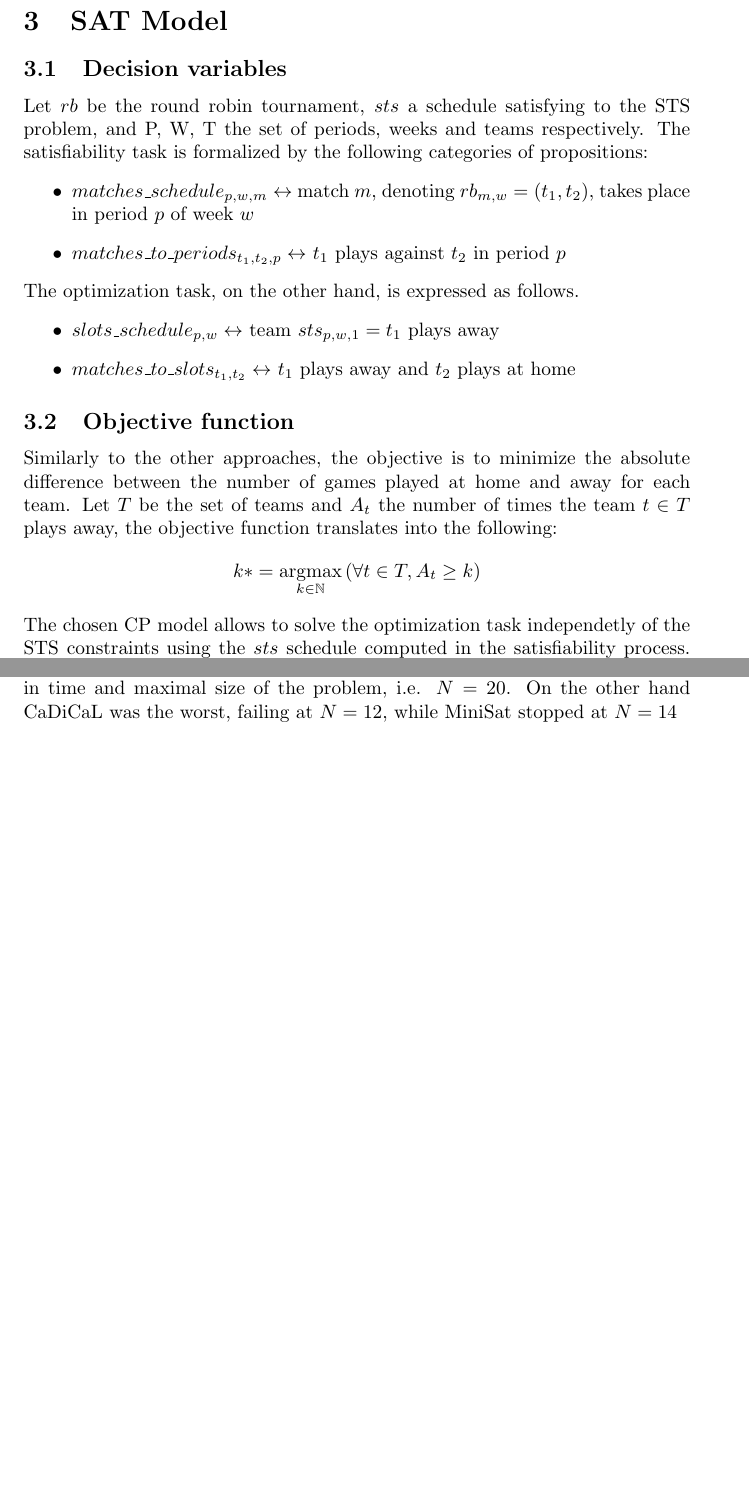
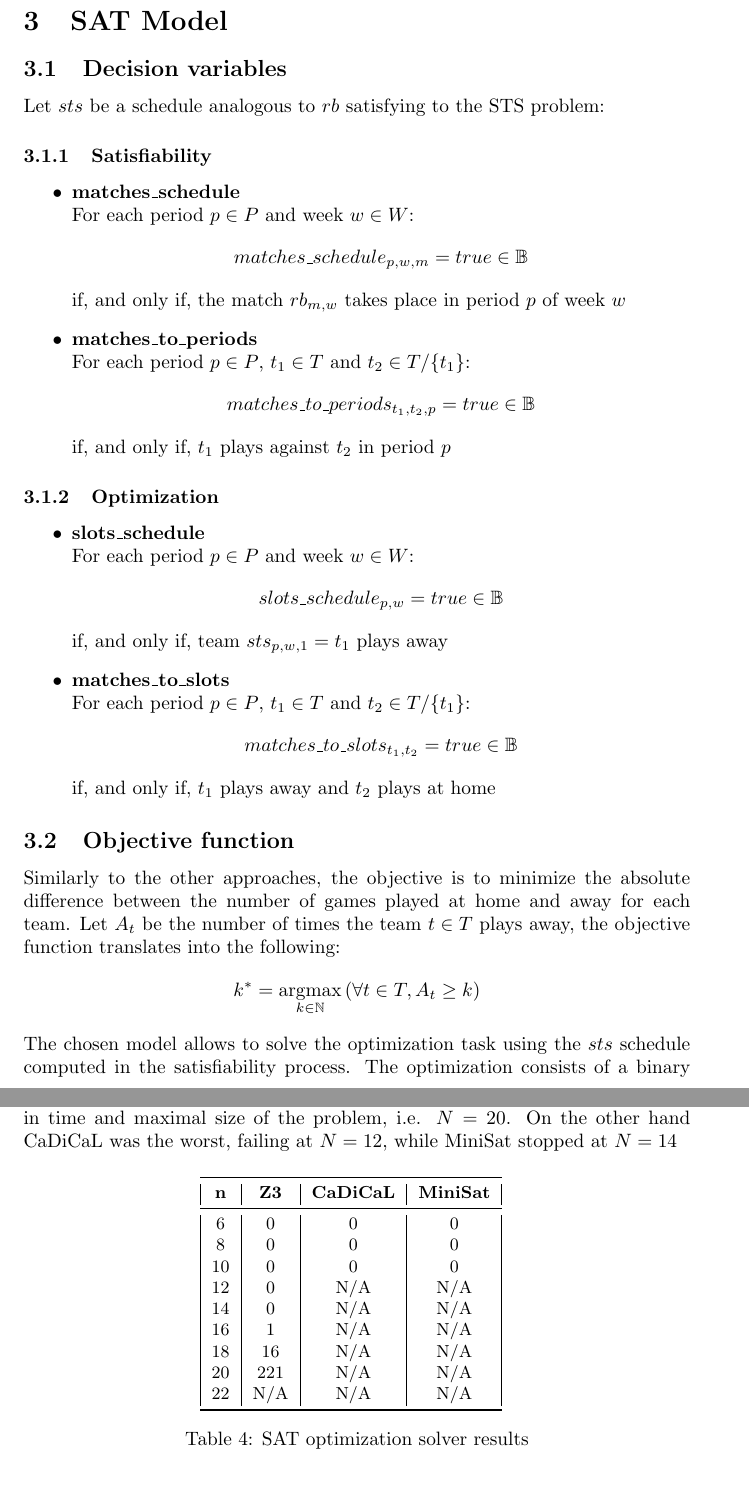
Before and after one commit to giulioPetroz/Sports-Tournament-Scheduling, a LaTeX document (main.tex, which reads sections/SAT.tex): two parts of pages 7 and 8 of 14 before the commit and two parts of pages 7 and 9 of 15 after it, joined at a grey line, cut so that both start at the same text, the shorter picture padded with empty space. Compiled offline with pdfLaTeX.

Commit message:
Update SAT.tex

```diff
--- a/sections/SAT.tex
+++ b/sections/SAT.tex
@@ -1,27 +1,47 @@
 \section{SAT Model}
-% This part is mandatory for groups of 4 students. Groups up to 3 students can choose between SAT and SMT, and will be given bonus points if they do both.
+\subsection{Decision variables}
+Let $sts$ be a schedule analogous to $rb$ satisfying to the STS problem:
+% The satisfiability task is formalized by the following categories of propositions:
 
-\subsection{Decision variables}
-% Describe all the literals of your model and their semantics. For example, $\Delta_{i,j} = \text{true}$ iff the driver goes from city $i$ to city $j$.
-Let $rb$ be the round robin tournament, $sts$ a schedule satisfying to the STS problem, and P, W, T the set of periods, weeks and teams respectively.
-The satisfiability task is formalized by the following categories of propositions:
+\subsubsection{Satisfiability}
+% \paragraph{\text{matches\_schedule}}
 \begin{itemize}
-    \item $matches\_schedule_{p, w, m} \leftrightarrow$ match $m$, denoting $rb_{m, w} = (t_1, t_2)$, takes place in period $p$ of week $w$
-    \item $matches\_to\_periods_{t_1, t_2, p} \leftrightarrow$ $t_1$ plays against $t_2$ in period $p$
+    \item \textbf{matches\_schedule}\\
+        For each period $p \in P$ and week $w \in W$:
+        $$
+        matches\_schedule_{p, w, m} = true \in \mathbb{B}
+        $$
+        if, and only if, the match $rb_{m, w}$ takes place in period $p$ of week $w$
+    \item \textbf{matches\_to\_periods}\\
+        For each period $p \in P$, $t_1 \in T$ and $t_2 \in T/\{t_1\}$:
+        $$
+        matches\_to\_periods_{t_1, t_2, p} = true \in \mathbb{B}
+        $$
+        if, and only if, $t_1$ plays against $t_2$ in period $p$
 \end{itemize}
-The optimization task, on the other hand, is expressed as follows.
+\subsubsection{Optimization}
 \begin{itemize}
-    \item $slots\_schedule_{p, w} \leftrightarrow$ team $sts_{p, w, 1} = t_1$ plays away
-    \item $matches\_to\_slots_{t_1, t_2} \leftrightarrow$ $t_1$ plays away and $t_2$ plays at home
+    \item \textbf{slots\_schedule}\\
+        For each period $p \in P$ and week $w \in W$:
+        $$
+        slots\_schedule_{p, w} = true \in \mathbb{B}
+        $$
+        if, and only if, team $sts_{p, w, 1} = t_1$ plays away
+    \item \textbf{matches\_to\_slots}\\
+        For each period $p \in P$, $t_1 \in T$ and $t_2 \in T/\{t_1\}$:
+        $$
+        matches\_to\_slots_{t_1, t_2} = true \in \mathbb{B}
+        $$
+        if, and only if, $t_1$ plays away and $t_2$ plays at home
 \end{itemize}
 
 \subsection{Objective function}
 Similarly to the other approaches, the objective is to minimize the absolute difference between the number of games played at home and away for each team.
-Let $T$ be the set of teams and $A_t$ the number of times the team $t \in T$ plays away, the objective function translates into the following:
+Let $A_t$ be the number of times the team $t \in T$ plays away, the objective function translates into the following:
 $$
-k * = \underset{k \in \mathbb{N}}{\text{argmax}} \left( \forall t \in T, A_t \geq k \right)
+k^* = \underset{k \in \mathbb{N}}{\text{argmax}} \left( \forall t \in T, A_t \geq k \right)
 $$
-The chosen CP model allows to solve the optimization task independetly of the STS constraints using the $sts$ schedule computed in the satisfiability process. The optimization consists of a binary search of $k*$ in the interval $[1, \lfloor\frac{N-1}{2}\rfloor]$. Since SAT doesn't directly support optimization, a new set of optimizing constraints is introduced for every instance of $k$ .
+The chosen model allows to solve the optimization task using the $sts$ schedule computed in the satisfiability process. The optimization consists of a binary search of $k^*$ in the interval $[1, \lfloor\frac{N-1}{2}\rfloor]$. Since SAT doesn't directly support optimization, a new set of optimizing constraints is introduced for every instance of $k$ .
 
 The result is encoded in $slots\_schedule_{p, w}$, which cannot express the constraints alone, due to structural limitations of the encoding.
 Instead \\$matches\_to\_slots_{t_1, t_2}$ is used: given a week $w$ and a period $p$, the team $sts_{p, w, 1} = t_1$ plays away if, and only if, the team $t_2 = sts_{p, w, 2}$ plays at home. Therefore, by definition:
@@ -65,4 +84,25 @@ $$
 The model was written in Python by making use of the Z3 and the CVC5 library, which offers CaDiCaL and MiniSat as the underlying SAT solvers. The time elapsed to find an optimal solution, within the 300 second time limit, was measured and results presented in Fig.\ref{fig:SAT-result} .
 \subsubsection{Experimental results}
 All solvers are able to find the optimal solution, which was much easier to find once the satisfying one was computed, but overall Z3 had the best performance in time and maximal size of the problem, i.e. $N=20$. On the other hand CaDiCaL was the worst, failing at $N=12$, while MiniSat stopped at $N=14$
-\begin{figure}
+
+\begin{table}[H]
+\centering
+\small
+{%
+\begin{tabular}{|c|c|c|c|}
+\toprule
+\textbf{n} & \textbf{Z3} &\textbf{CaDiCaL} & \textbf{MiniSat} \\
+\midrule
+6  & 0   & 0   & 0   \\
+8  & 0   & 0   & 0   \\
+10 & 0   & 0   & 0   \\
+12 & 0   & N/A & N/A \\
+14 & 0   & N/A & N/A \\
+16 & 1   & N/A & N/A \\
+18 & 16  & N/A & N/A \\
+20 & 221 & N/A & N/A \\
+22 & N/A & N/A & N/A \\
+\bottomrule
+\end{tabular}
+}
+\caption{SAT optimization solver results}
```
Also changed, not shown: sections/SAT.tex (13 more changed lines).
